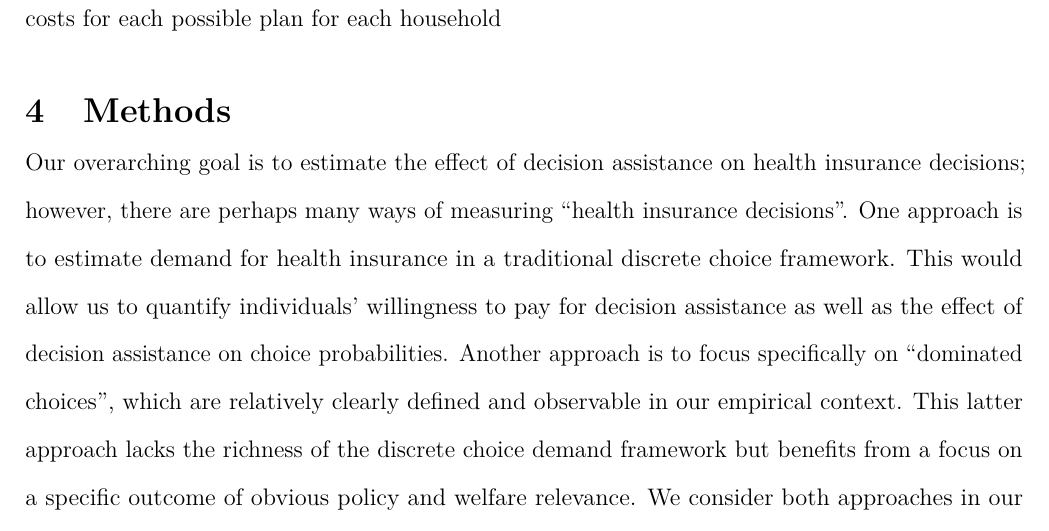
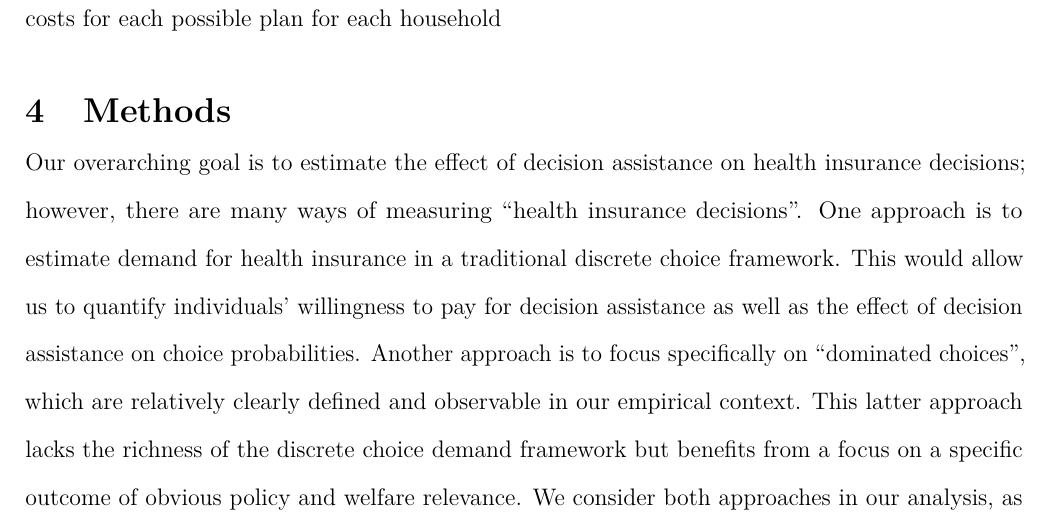
Before and after one commit to imccart/ACA-Decision-Support, a LaTeX document (Paper.tex): part of page 2 of 4, cut so that both start at the same text. Compiled offline with pdfLaTeX.

Commit message:
test change

```diff
--- a/Paper.tex
+++ b/Paper.tex
@@ -107,7 +107,7 @@ Our final dataset consists of 3,212,732 household/year observations from the Cal
 \hypertarget{methods}{%
 \section{Methods}\label{methods}}
 
-Our overarching goal is to estimate the effect of decision assistance on health insurance decisions; however, there are perhaps many ways of measuring ``health insurance decisions''. One approach is to estimate demand for health insurance in a traditional discrete choice framework. This would allow us to quantify individuals' willingness to pay for decision assistance as well as the effect of decision assistance on choice probabilities. Another approach is to focus specifically on ``dominated choices'', which are relatively clearly defined and observable in our empirical context. This latter approach lacks the richness of the discrete choice demand framework but benefits from a focus on a specific outcome of obvious policy and welfare relevance. We consider both approaches in our analysis, as detailed in the remainder of this section.
+Our overarching goal is to estimate the effect of decision assistance on health insurance decisions; however, there are many ways of measuring ``health insurance decisions''. One approach is to estimate demand for health insurance in a traditional discrete choice framework. This would allow us to quantify individuals' willingness to pay for decision assistance as well as the effect of decision assistance on choice probabilities. Another approach is to focus specifically on ``dominated choices'', which are relatively clearly defined and observable in our empirical context. This latter approach lacks the richness of the discrete choice demand framework but benefits from a focus on a specific outcome of obvious policy and welfare relevance. We consider both approaches in our analysis, as detailed in the remainder of this section.
 
 \hypertarget{discrete-choice-framework}{%
 \subsection{Discrete Choice Framework}\label{discrete-choice-framework}}
```
